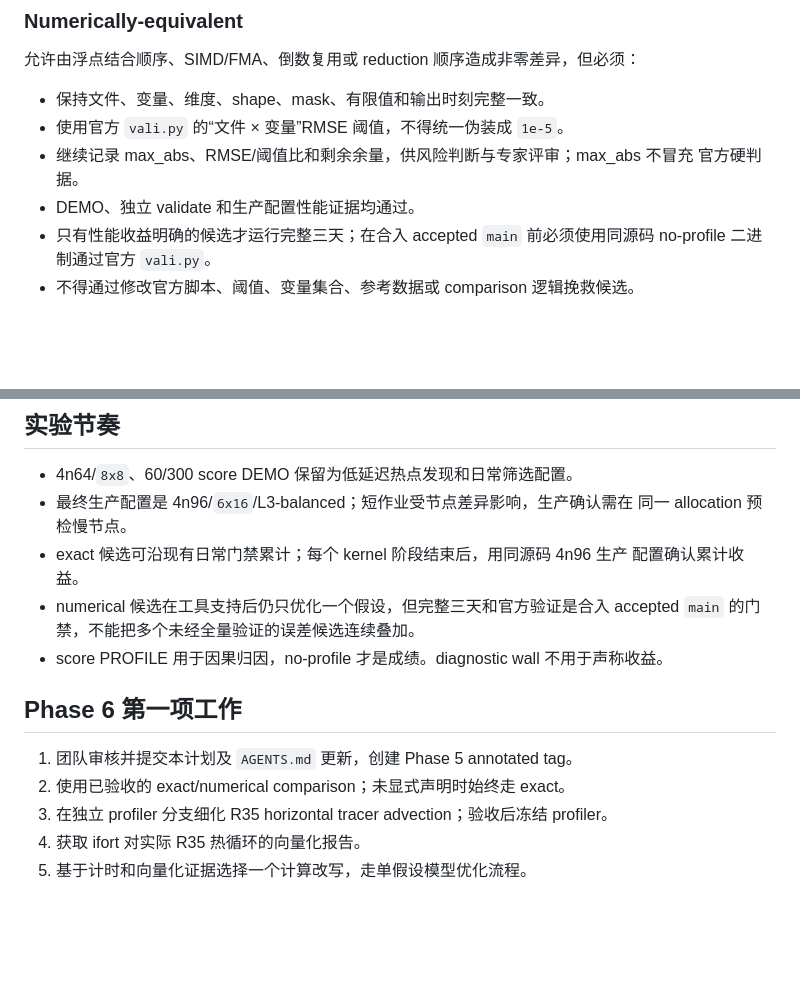
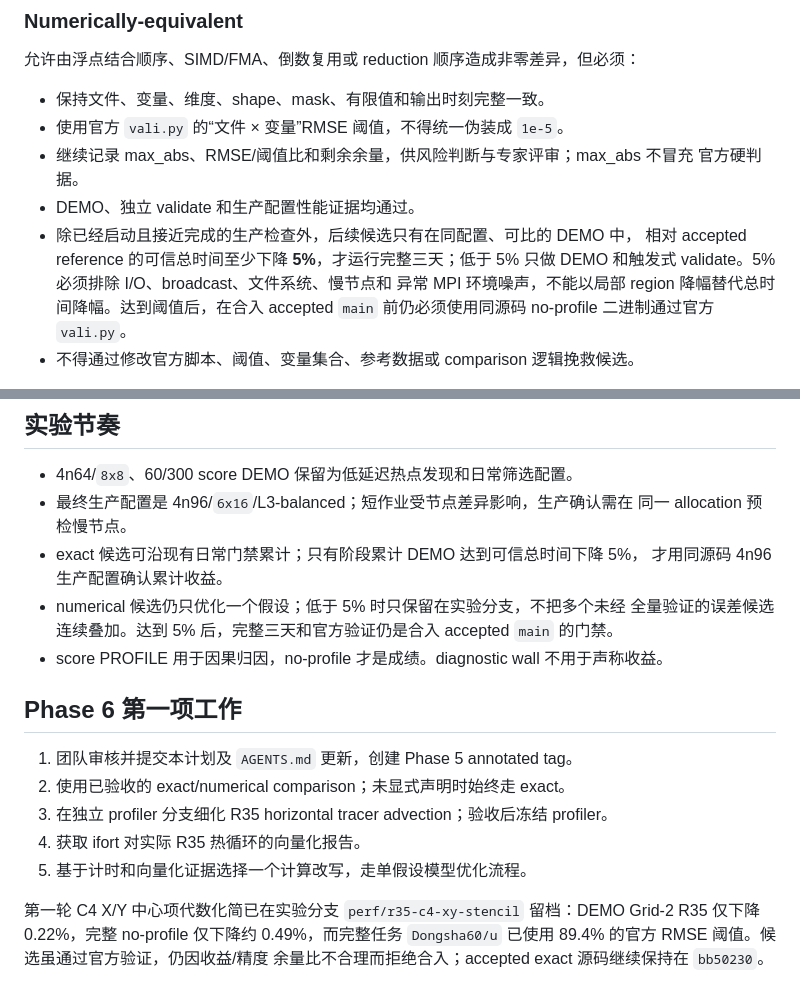
Before and after one commit to GaryYang77/MCC-Final-SYSU, a Markdown page: Local_Lab/phase6-kernel-optimization-plan.md, 2 parts joined by grey strips. Drawn GitHub-style; blank space fills up the shorter version.

Commit message:
docs: require 5 percent demo gain for full runs

```diff
--- a/Local_Lab/phase6-kernel-optimization-plan.md
+++ b/Local_Lab/phase6-kernel-optimization-plan.md
@@ -127,8 +127,11 @@ profiler-v2 的 score、summary、trace 三层结构可以继续使用；`PROFIL
 - 继续记录 max_abs、RMSE/阈值比和剩余余量，供风险判断与专家评审；max_abs 不冒充
   官方硬判据。
 - DEMO、独立 validate 和生产配置性能证据均通过。
-- 只有性能收益明确的候选才运行完整三天；在合入 accepted `main` 前必须使用同源码
-  no-profile 二进制通过官方 `vali.py`。
+- 除已经启动且接近完成的生产检查外，后续候选只有在同配置、可比的 DEMO 中，
+  相对 accepted reference 的可信总时间至少下降 **5%**，才运行完整三天；低于 5%
+  只做 DEMO 和触发式 validate。5% 必须排除 I/O、broadcast、文件系统、慢节点和
+  异常 MPI 环境噪声，不能以局部 region 降幅替代总时间降幅。达到阈值后，在合入
+  accepted `main` 前仍必须使用同源码 no-profile 二进制通过官方 `vali.py`。
 - 不得通过修改官方脚本、阈值、变量集合、参考数据或 comparison 逻辑挽救候选。
 
 内部 comparison 已实现显式 `exact`/`numerical` 模式，默认保持 `exact`。numerical
@@ -144,10 +147,11 @@ profiler-v2 的 score、summary、trace 三层结构可以继续使用；`PROFIL
 - 4n64/`8x8`、60/300 score DEMO 保留为低延迟热点发现和日常筛选配置。
 - 最终生产配置是 4n96/`6x16`/L3-balanced；短作业受节点差异影响，生产确认需在
   同一 allocation 预检慢节点。
-- exact 候选可沿现有日常门禁累计；每个 kernel 阶段结束后，用同源码 4n96 生产
-  配置确认累计收益。
-- numerical 候选在工具支持后仍只优化一个假设，但完整三天和官方验证是合入
-  accepted `main` 的门禁，不能把多个未经全量验证的误差候选连续叠加。
+- exact 候选可沿现有日常门禁累计；只有阶段累计 DEMO 达到可信总时间下降 5%，
+  才用同源码 4n96 生产配置确认累计收益。
+- numerical 候选仍只优化一个假设；低于 5% 时只保留在实验分支，不把多个未经
+  全量验证的误差候选连续叠加。达到 5% 后，完整三天和官方验证仍是合入
+  accepted `main` 的门禁。
 - score PROFILE 用于因果归因，no-profile 才是成绩。diagnostic wall 不用于声称收益。
 
 ## Phase 6 第一项工作
@@ -157,3 +161,8 @@ profiler-v2 的 score、summary、trace 三层结构可以继续使用；`PROFIL
 3. 在独立 profiler 分支细化 R35 horizontal tracer advection；验收后冻结 profiler。
 4. 获取 ifort 对实际 R35 热循环的向量化报告。
 5. 基于计时和向量化证据选择一个计算改写，走单假设模型优化流程。
+
+第一轮 C4 X/Y 中心项代数化简已在实验分支 `perf/r35-c4-xy-stencil` 留档：DEMO
+Grid-2 R35 仅下降 0.22%，完整 no-profile 仅下降约 0.49%，而完整任务
+`Dongsha60/u` 已使用 89.4% 的官方 RMSE 阈值。候选虽通过官方验证，仍因收益/精度
+余量比不合理而拒绝合入；accepted exact 源码继续保持在 `bb50230`。
```
Also changed, not shown: AGENTS.md (+2 -2 lines).
